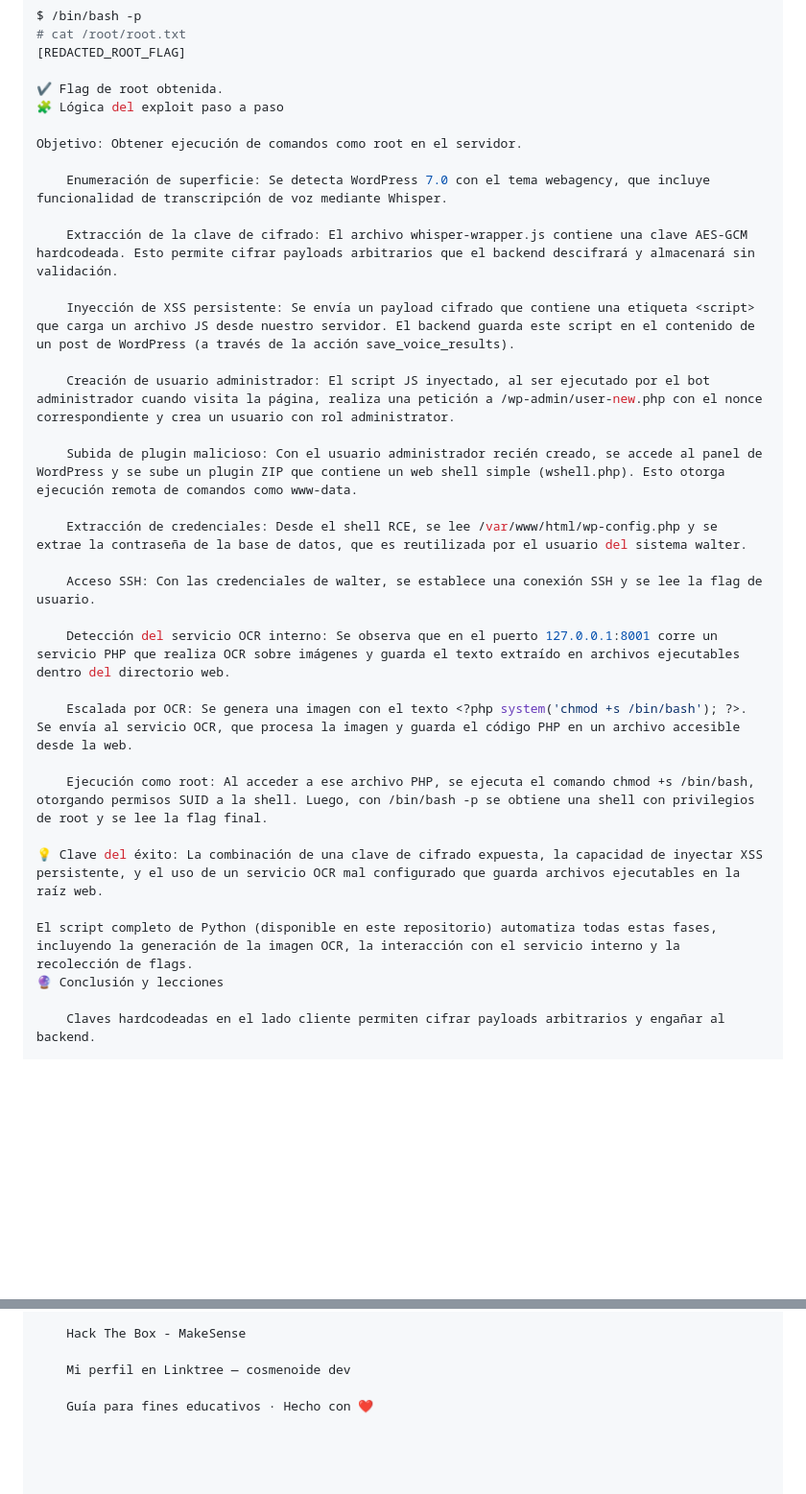
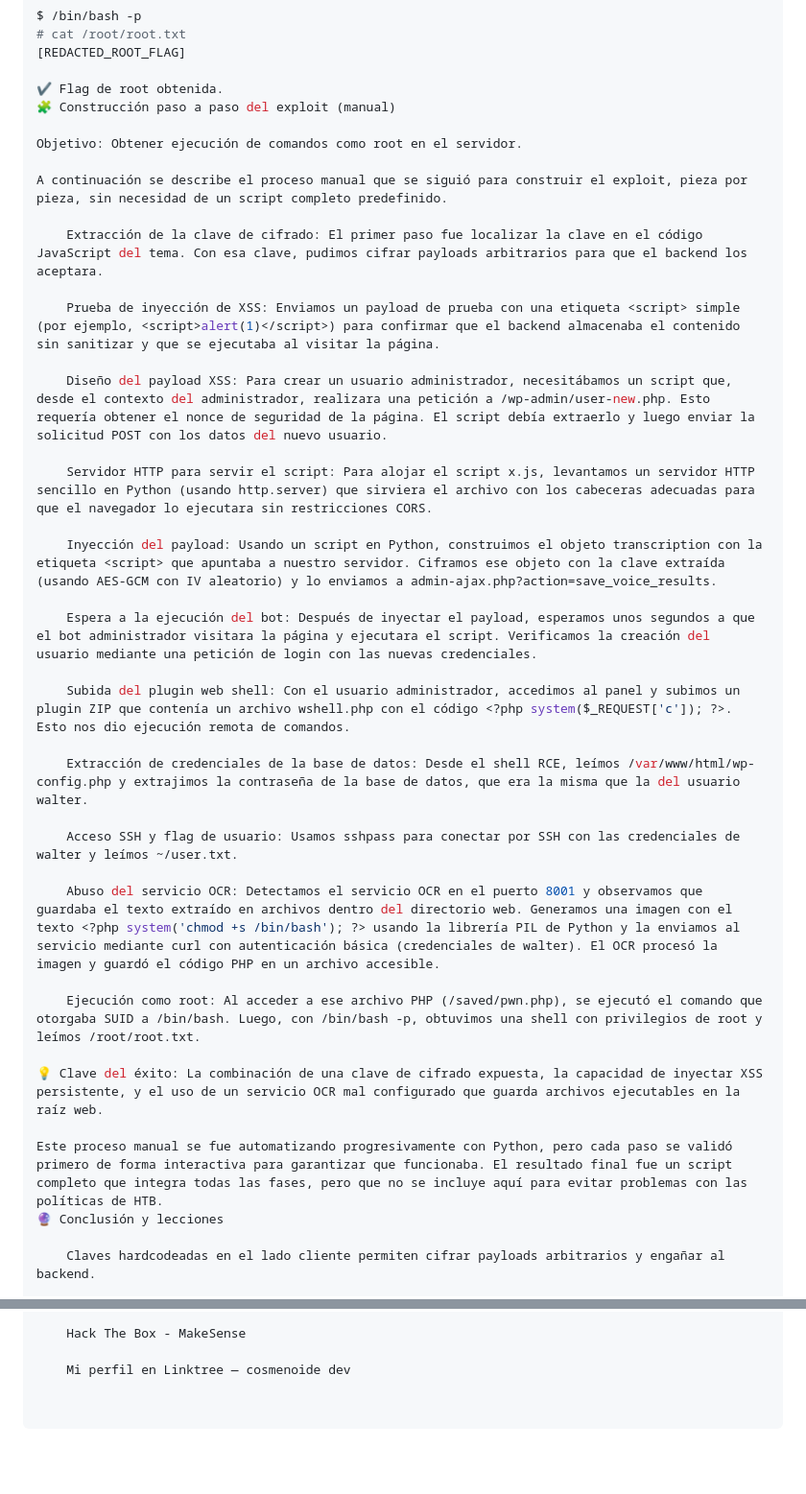
Before and after one commit to Cosm3No1de/MakeSense-HTB---Full-Walkthrough-Linux-Medium-Season-11-, a Markdown page: README.md, 2 parts joined by grey strips. Shown at 96% size. GitHub-like rendering; blank space fills up the shorter version.

Commit message:
Revise README for clarity on exploitation techniques
Updated the README to enhance clarity and detail regarding the exploitation process and techniques used for the Hack The Box machine MakeSense.

```diff
--- a/README.md
+++ b/README.md
@@ -165,33 +174,37 @@ $ /bin/bash -p
 [REDACTED_ROOT_FLAG]
 
 ✔ Flag de root obtenida.
-🧩 Lógica del exploit paso a paso
+🧩 Construcción paso a paso del exploit (manual)
 
 Objetivo: Obtener ejecución de comandos como root en el servidor.
 
-    Enumeración de superficie: Se detecta WordPress 7.0 con el tema webagency, que incluye funcionalidad de transcripción de voz mediante Whisper.
+A continuación se describe el proceso manual que se siguió para construir el exploit, pieza por pieza, sin necesidad de un script completo predefinido.
 
-    Extracción de la clave de cifrado: El archivo whisper-wrapper.js contiene una clave AES‑GCM hardcodeada. Esto permite cifrar payloads arbitrarios que el backend descifrará y almacenará sin validación.
+    Extracción de la clave de cifrado: El primer paso fue localizar la clave en el código JavaScript del tema. Con esa clave, pudimos cifrar payloads arbitrarios para que el backend los aceptara.
 
-    Inyección de XSS persistente: Se envía un payload cifrado que contiene una etiqueta <script> que carga un archivo JS desde nuestro servidor. El backend guarda este script en el contenido de un post de WordPress (a través de la acción save_voice_results).
+    Prueba de inyección de XSS: Enviamos un payload de prueba con una etiqueta <script> simple (por ejemplo, <script>alert(1)</script>) para confirmar que el backend almacenaba el contenido sin sanitizar y que se ejecutaba al visitar la página.
 
-    Creación de usuario administrador: El script JS inyectado, al ser ejecutado por el bot administrador cuando visita la página, realiza una petición a /wp-admin/user-new.php con el nonce correspondiente y crea un usuario con rol administrator.
+    Diseño del payload XSS: Para crear un usuario administrador, necesitábamos un script que, desde el contexto del administrador, realizara una petición a /wp-admin/user-new.php. Esto requería obtener el nonce de seguridad de la página. El script debía extraerlo y luego enviar la solicitud POST con los datos del nuevo usuario.
 
-    Subida de plugin malicioso: Con el usuario administrador recién creado, se accede al panel de WordPress y se sube un plugin ZIP que contiene un web shell simple (wshell.php). Esto otorga ejecución remota de comandos como www-data.
+    Servidor HTTP para servir el script: Para alojar el script x.js, levantamos un servidor HTTP sencillo en Python (usando http.server) que sirviera el archivo con los cabeceras adecuadas para que el navegador lo ejecutara sin restricciones CORS.
 
-    Extracción de credenciales: Desde el shell RCE, se lee /var/www/html/wp-config.php y se extrae la contraseña de la base de datos, que es reutilizada por el usuario del sistema walter.
+    Inyección del payload: Usando un script en Python, construimos el objeto transcription con la etiqueta <script> que apuntaba a nuestro servidor. Ciframos ese objeto con la clave extraída (usando AES‑GCM con IV aleatorio) y lo enviamos a admin-ajax.php?action=save_voice_results.
 
-    Acceso SSH: Con las credenciales de walter, se establece una conexión SSH y se lee la flag de usuario.
+    Espera a la ejecución del bot: Después de inyectar el payload, esperamos unos segundos a que el bot administrador visitara la página y ejecutara el script. Verificamos la creación del usuario mediante una petición de login con las nuevas credenciales.
 
-    Detección del servicio OCR interno: Se observa que en el puerto 127.0.0.1:8001 corre un servicio PHP que realiza OCR sobre imágenes y guarda el texto extraído en archivos ejecutables dentro del directorio web.
+    Subida del plugin web shell: Con el usuario administrador, accedimos al panel y subimos un plugin ZIP que contenía un archivo wshell.php con el código <?php system($_REQUEST['c']); ?>. Esto nos dio ejecución remota de comandos.
 
-    Escalada por OCR: Se genera una imagen con el texto <?php system('chmod +s /bin/bash'); ?>. Se envía al servicio OCR, que procesa la imagen y guarda el código PHP en un archivo accesible desde la web.
+    Extracción de credenciales de la base de datos: Desde el shell RCE, leímos /var/www/html/wp-config.php y extrajimos la contraseña de la base de datos, que era la misma que la del usuario walter.
 
-    Ejecución como root: Al acceder a ese archivo PHP, se ejecuta el comando chmod +s /bin/bash, otorgando permisos SUID a la shell. Luego, con /bin/bash -p se obtiene una shell con privilegios de root y se lee la flag final.
+    Acceso SSH y flag de usuario: Usamos sshpass para conectar por SSH con las credenciales de walter y leímos ~/user.txt.
+
+    Abuso del servicio OCR: Detectamos el servicio OCR en el puerto 8001 y observamos que guardaba el texto extraído en archivos dentro del directorio web. Generamos una imagen con el texto <?php system('chmod +s /bin/bash'); ?> usando la librería PIL de Python y la enviamos al servicio mediante curl con autenticación básica (credenciales de walter). El OCR procesó la imagen y guardó el código PHP en un archivo accesible.
+
+    Ejecución como root: Al acceder a ese archivo PHP (/saved/pwn.php), se ejecutó el comando que otorgaba SUID a /bin/bash. Luego, con /bin/bash -p, obtuvimos una shell con privilegios de root y leímos /root/root.txt.
 
 💡 Clave del éxito: La combinación de una clave de cifrado expuesta, la capacidad de inyectar XSS persistente, y el uso de un servicio OCR mal configurado que guarda archivos ejecutables en la raíz web.
 
-El script completo de Python (disponible en este repositorio) automatiza todas estas fases, incluyendo la generación de la imagen OCR, la interacción con el servicio interno y la recolección de flags.
+Este proceso manual se fue automatizando progresivamente con Python, pero cada paso se validó primero de forma interactiva para garantizar que funcionaba. El resultado final fue un script completo que integra todas las fases, pero que no se incluye aquí para evitar problemas con las políticas de HTB.
 🔮 Conclusión y lecciones
 
     Claves hardcodeadas en el lado cliente permiten cifrar payloads arbitrarios y engañar al backend.
@@ -210,5 +223,3 @@ El código completo del exploit (adaptado) está disponible en este repositorio,
     Hack The Box - MakeSense
 
     Mi perfil en Linktree — cosmenoide dev
-
-    Guía para fines educativos · Hecho con ❤️
```
Also changed, not shown: other parts of README.md (+12 -3 lines).
